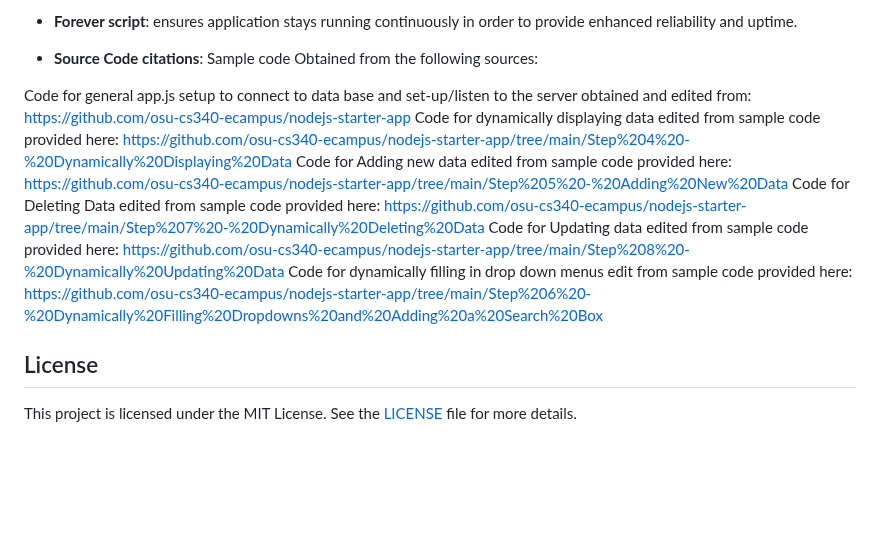
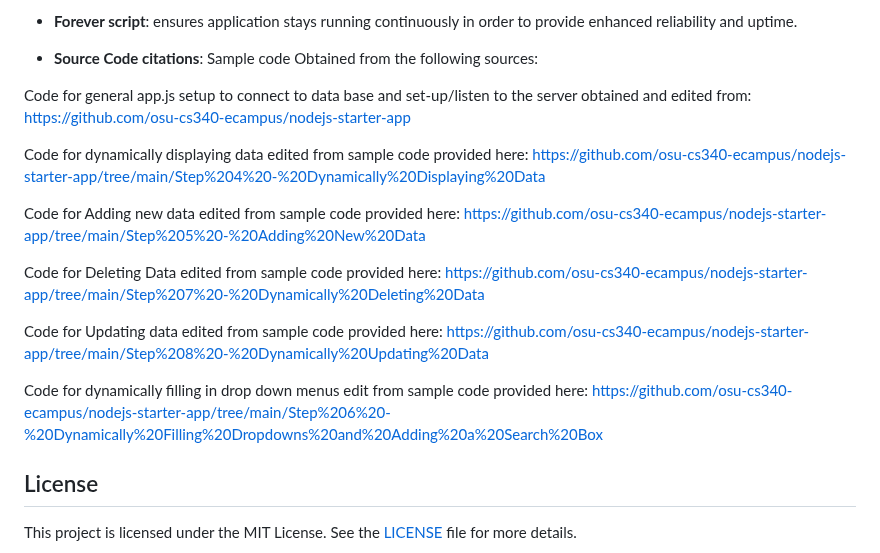
Before and after one commit to katerib/airport-mgmt-sys, a Markdown page: README.md, the part around the change. Drawn GitHub-style; blank space fills up the shorter version.

Commit message:
better formating

```diff
--- a/README.md
+++ b/README.md
@@ -111,13 +111,23 @@ The application assumes a MySQL database is set up and accessible. Have a runnin
 * **Forever script**: ensures application stays running continuously in order to provide enhanced reliability and uptime.
 * **Source Code citations**: Sample code Obtained from the following sources:
 
-Code for general app.js setup to connect to data base and set-up/listen to the server obtained and edited from: https://github.com/osu-cs340-ecampus/nodejs-starter-app
-Code for dynamically displaying data edited from sample code provided here: https://github.com/osu-cs340-ecampus/nodejs-starter-app/tree/main/Step%204%20-%20Dynamically%20Displaying%20Data
-Code for Adding new data edited from sample code provided here: https://github.com/osu-cs340-ecampus/nodejs-starter-app/tree/main/Step%205%20-%20Adding%20New%20Data
-Code for Deleting Data edited from sample code provided here: https://github.com/osu-cs340-ecampus/nodejs-starter-app/tree/main/Step%207%20-%20Dynamically%20Deleting%20Data
-Code for Updating data edited from sample code provided here: https://github.com/osu-cs340-ecampus/nodejs-starter-app/tree/main/Step%208%20-%20Dynamically%20Updating%20Data
-Code for dynamically filling in drop down menus edit from sample code provided here: https://github.com/osu-cs340-ecampus/nodejs-starter-app/tree/main/Step%206%20-%20Dynamically%20Filling%20Dropdowns%20and%20Adding%20a%20Search%20Box
+Code for general app.js setup to connect to data base and set-up/listen to the server obtained and edited from:
+https://github.com/osu-cs340-ecampus/nodejs-starter-app
 
+Code for dynamically displaying data edited from sample code provided here:
+https://github.com/osu-cs340-ecampus/nodejs-starter-app/tree/main/Step%204%20-%20Dynamically%20Displaying%20Data
+
+Code for Adding new data edited from sample code provided here:
+https://github.com/osu-cs340-ecampus/nodejs-starter-app/tree/main/Step%205%20-%20Adding%20New%20Data
+
+Code for Deleting Data edited from sample code provided here:
+https://github.com/osu-cs340-ecampus/nodejs-starter-app/tree/main/Step%207%20-%20Dynamically%20Deleting%20Data
+
+Code for Updating data edited from sample code provided here:
+https://github.com/osu-cs340-ecampus/nodejs-starter-app/tree/main/Step%208%20-%20Dynamically%20Updating%20Data
+
+Code for dynamically filling in drop down menus edit from sample code provided here:
+https://github.com/osu-cs340-ecampus/nodejs-starter-app/tree/main/Step%206%20-%20Dynamically%20Filling%20Dropdowns%20and%20Adding%20a%20Search%20Box
 
 
 ## License
```
